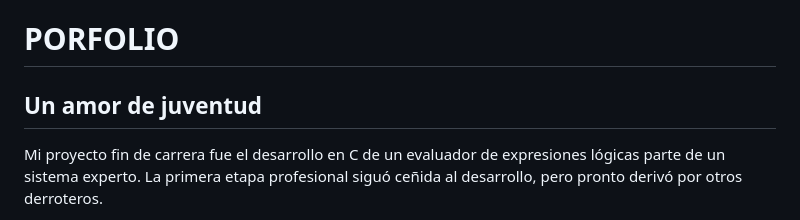
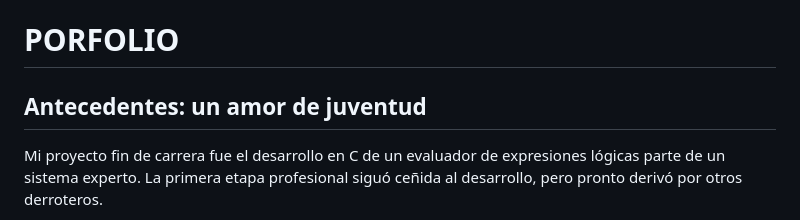
Before and after one commit to javrui/public_portfolio, a Markdown page: README.md, the part around the change. Rendered like a GitHub page.

```diff
--- a/README.md
+++ b/README.md
@@ -1,6 +1,6 @@
 # PORFOLIO
 
-## Un amor de juventud
+## Antecedentes: un amor de juventud
 
 Mi proyecto fin de carrera fue el desarrollo en C de un evaluador de expresiones lógicas parte de un sistema experto. La primera etapa profesional siguó ceñida al desarrollo, pero pronto derivó por otros derroteros.
 
```
